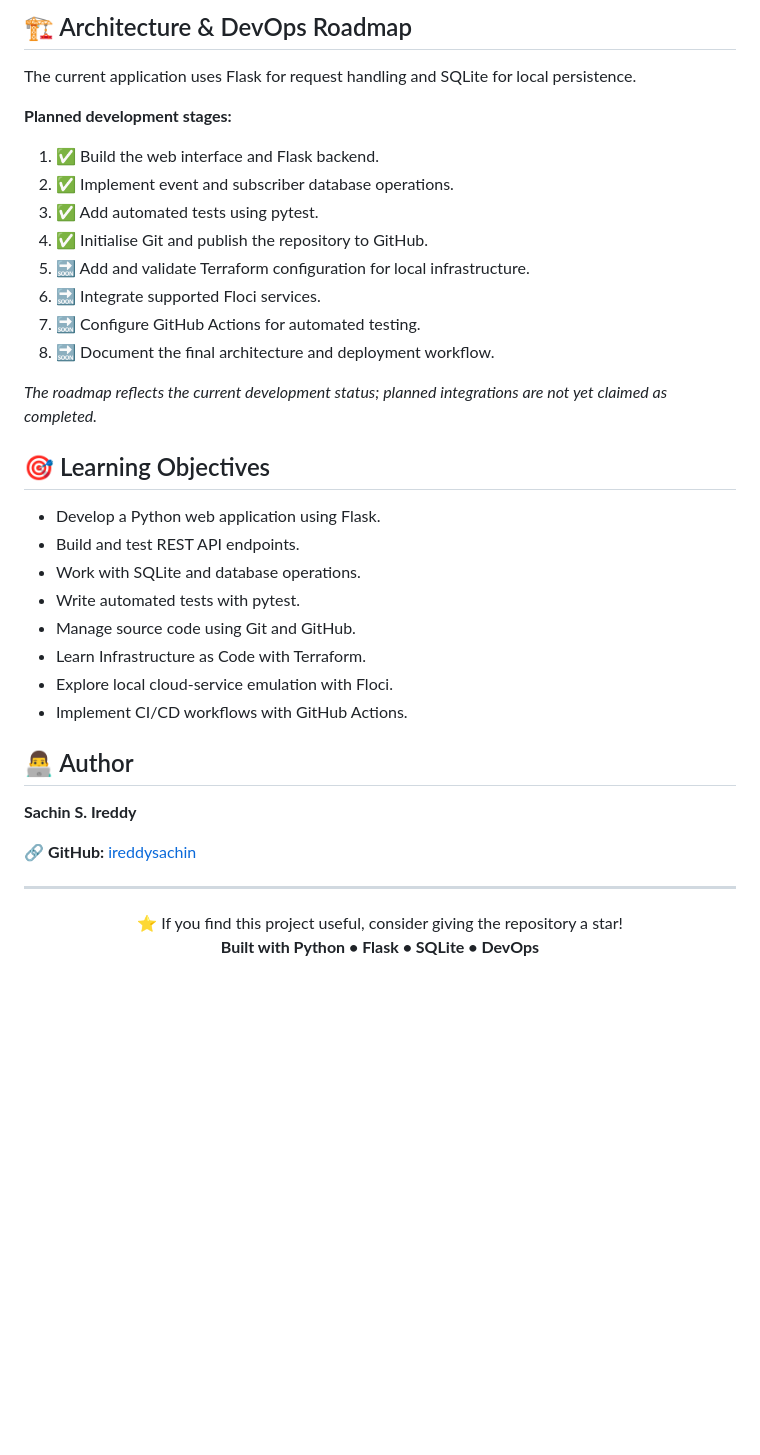
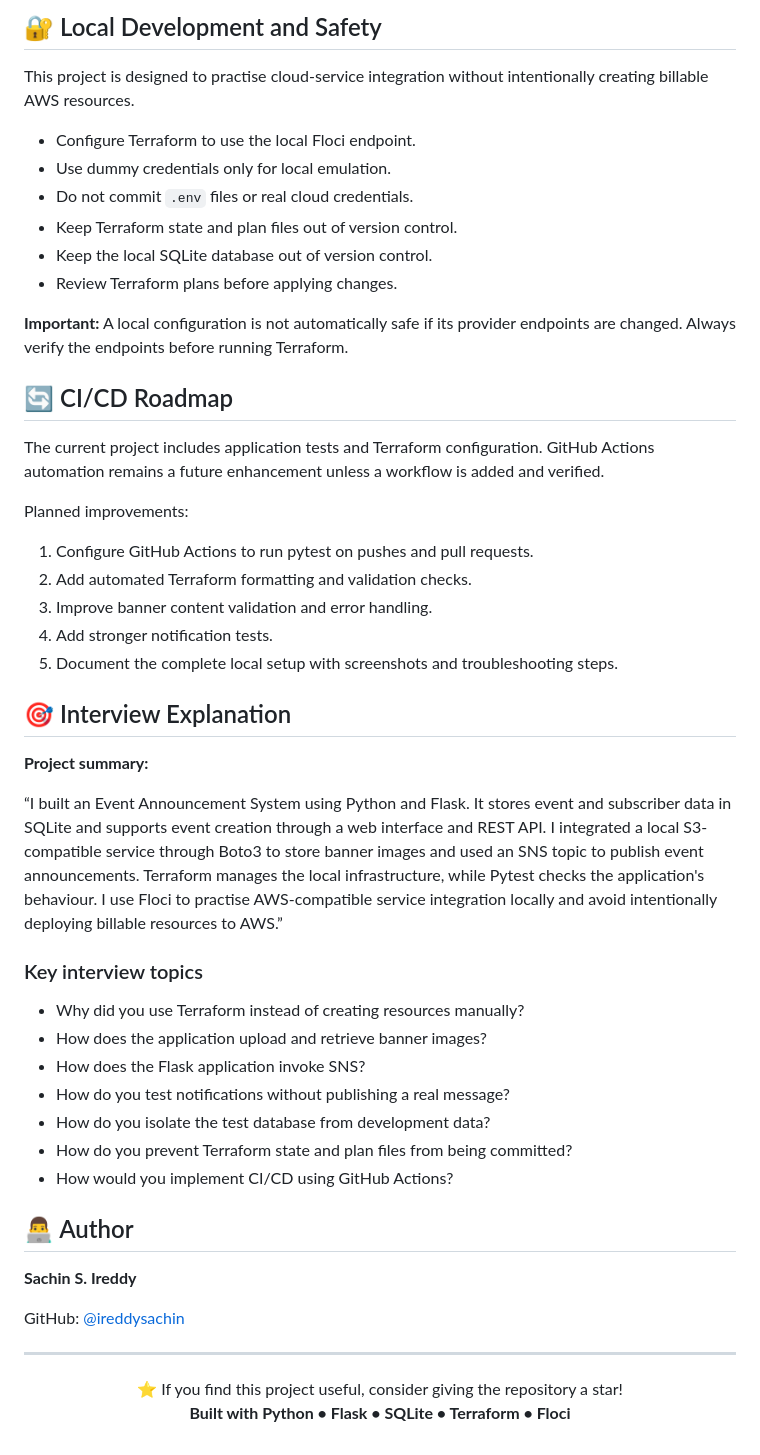
Before and after one commit to ireddysachin/event-announcement-system, a Markdown page: README.md, the part around one of its changes. Drawn GitHub-style; blank space fills up the shorter version.

```diff
--- a/README.md
+++ b/README.md
@@ -173,42 +226,55 @@ The subscription endpoint is implemented in the Flask application. Check `app/ap
 
-## 🏗️ Architecture & DevOps Roadmap
+## 🔐 Local Development and Safety
 
-The current application uses Flask for request handling and SQLite for local persistence.
+This project is designed to practise cloud-service integration without intentionally creating billable AWS resources.
 
-**Planned development stages:**
+- Configure Terraform to use the local Floci endpoint.
+- Use dummy credentials only for local emulation.
+- Do not commit `.env` files or real cloud credentials.
+- Keep Terraform state and plan files out of version control.
+- Keep the local SQLite database out of version control.
+- Review Terraform plans before applying changes.
 
-1. ✅ Build the web interface and Flask backend.
-2. ✅ Implement event and subscriber database operations.
-3. ✅ Add automated tests using pytest.
-4. ✅ Initialise Git and publish the repository to GitHub.
-5. 🔜 Add and validate Terraform configuration for local infrastructure.
-6. 🔜 Integrate supported Floci services.
-7. 🔜 Configure GitHub Actions for automated testing.
-8. 🔜 Document the final architecture and deployment workflow.
+**Important:** A local configuration is not automatically safe if its provider endpoints are changed. Always verify the endpoints before running Terraform.
 
-*The roadmap reflects the current development status; planned integrations are not yet claimed as completed.*
+## 🔄 CI/CD Roadmap
 
-## 🎯 Learning Objectives
+The current project includes application tests and Terraform configuration. GitHub Actions automation remains a future enhancement unless a workflow is added and verified.
 
-- Develop a Python web application using Flask.
-- Build and test REST API endpoints.
-- Work with SQLite and database operations.
-- Write automated tests with pytest.
-- Manage source code using Git and GitHub.
-- Learn Infrastructure as Code with Terraform.
-- Explore local cloud-service emulation with Floci.
-- Implement CI/CD workflows with GitHub Actions.
+Planned improvements:
+
+1. Configure GitHub Actions to run pytest on pushes and pull requests.
+2. Add automated Terraform formatting and validation checks.
+3. Improve banner content validation and error handling.
+4. Add stronger notification tests.
+5. Document the complete local setup with screenshots and troubleshooting steps.
+
+## 🎯 Interview Explanation
+
+**Project summary:**
+
+“I built an Event Announcement System using Python and Flask. It stores event and subscriber data in SQLite and supports event creation through a web interface and REST API. I integrated a local S3-compatible service through Boto3 to store banner images and used an SNS topic to publish event announcements. Terraform manages the local infrastructure, while Pytest checks the application's behaviour. I use Floci to practise AWS-compatible service integration locally and avoid intentionally deploying billable resources to AWS.”
+
+### Key interview topics
+
+- Why did you use Terraform instead of creating resources manually?
+- How does the application upload and retrieve banner images?
+- How does the Flask application invoke SNS?
+- How do you test notifications without publishing a real message?
+- How do you isolate the test database from development data?
+- How do you prevent Terraform state and plan files from being committed?
+- How would you implement CI/CD using GitHub Actions?
 
 ## 👨‍💻 Author
 
 **Sachin S. Ireddy**
 
-🔗 **GitHub:** [ireddysachin](https://github.com/ireddysachin)
+GitHub: [@ireddysachin](https://github.com/ireddysachin)
 
 ---
 
 <p align="center">
   ⭐ If you find this project useful, consider giving the repository a star!
   <br>
-  <strong>Built with Python • Flask • SQLite • DevOps</strong>
+  <strong>Built with Python • Flask • SQLite • Terraform • Floci</strong>
 </p>
```
Also changed, not shown: other parts of README.md (+135 -82 lines).
